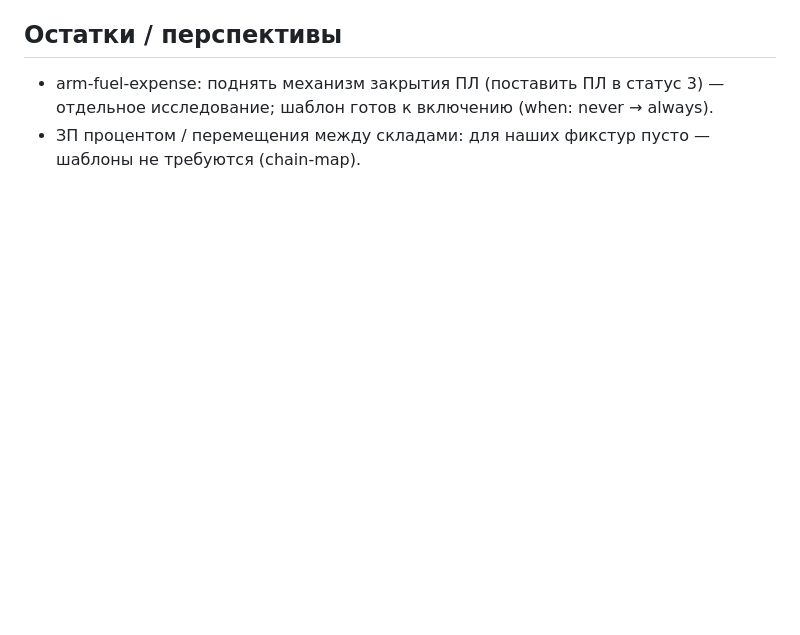
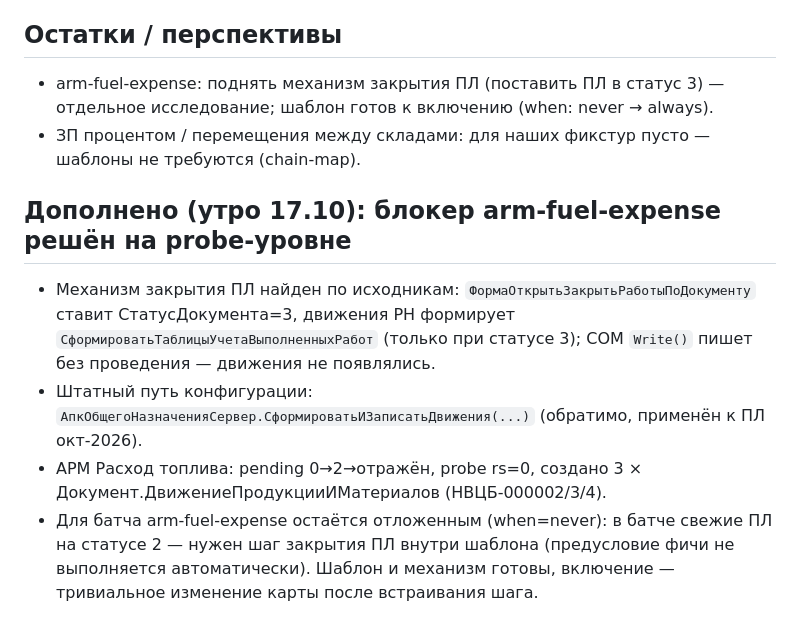
Before and after one commit to redokov/APKScenTest, a Markdown page: docs/night-report-2026-10-17.md, the part around the change. Drawn GitHub-style; blank space fills up the shorter version.

Commit message:
docs: night-report дополнен — rashod блокер решён на probe-уровне, батч отложен

```diff
--- a/docs/night-report-2026-10-17.md
+++ b/docs/night-report-2026-10-17.md
@@ -71,3 +71,17 @@
   — отдельное исследование; шаблон готов к включению (when: never → always).
 - ЗП процентом / перемещения между складами: для наших фикстур пусто —
   шаблоны не требуются (chain-map).
+
+## Дополнено (утро 17.10): блокер arm-fuel-expense решён на probe-уровне
+
+- Механизм закрытия ПЛ найден по исходникам: `ФормаОткрытьЗакрытьРаботыПоДокументу`
+  ставит СтатусДокумента=3, движения РН формирует `СформироватьТаблицыУчетаВыполненныхРабот`
+  (только при статусе 3); COM `Write()` пишет без проведения — движения не появлялись.
+- Штатный путь конфигурации: `АпкОбщегоНазначенияСервер.СформироватьИЗаписатьДвижения(...)`
+  (обратимо, применён к ПЛ окт-2026).
+- АРМ Расход топлива: pending 0→2→отражён, probe rs=0, создано 3 ×
+  Документ.ДвижениеПродукцииИМатериалов (НВЦБ-000002/3/4).
+- Для батча arm-fuel-expense остаётся отложенным (when=never): в батче свежие ПЛ
+  на статусе 2 — нужен шаг закрытия ПЛ внутри шаблона (предусловие фичи не
+  выполняется автоматически). Шаблон и механизм готовы, включение — тривиальное
+  изменение карты после встраивания шага.
```
Also changed, not shown: docs/next-session-prompt.md (+4 -2 lines).
